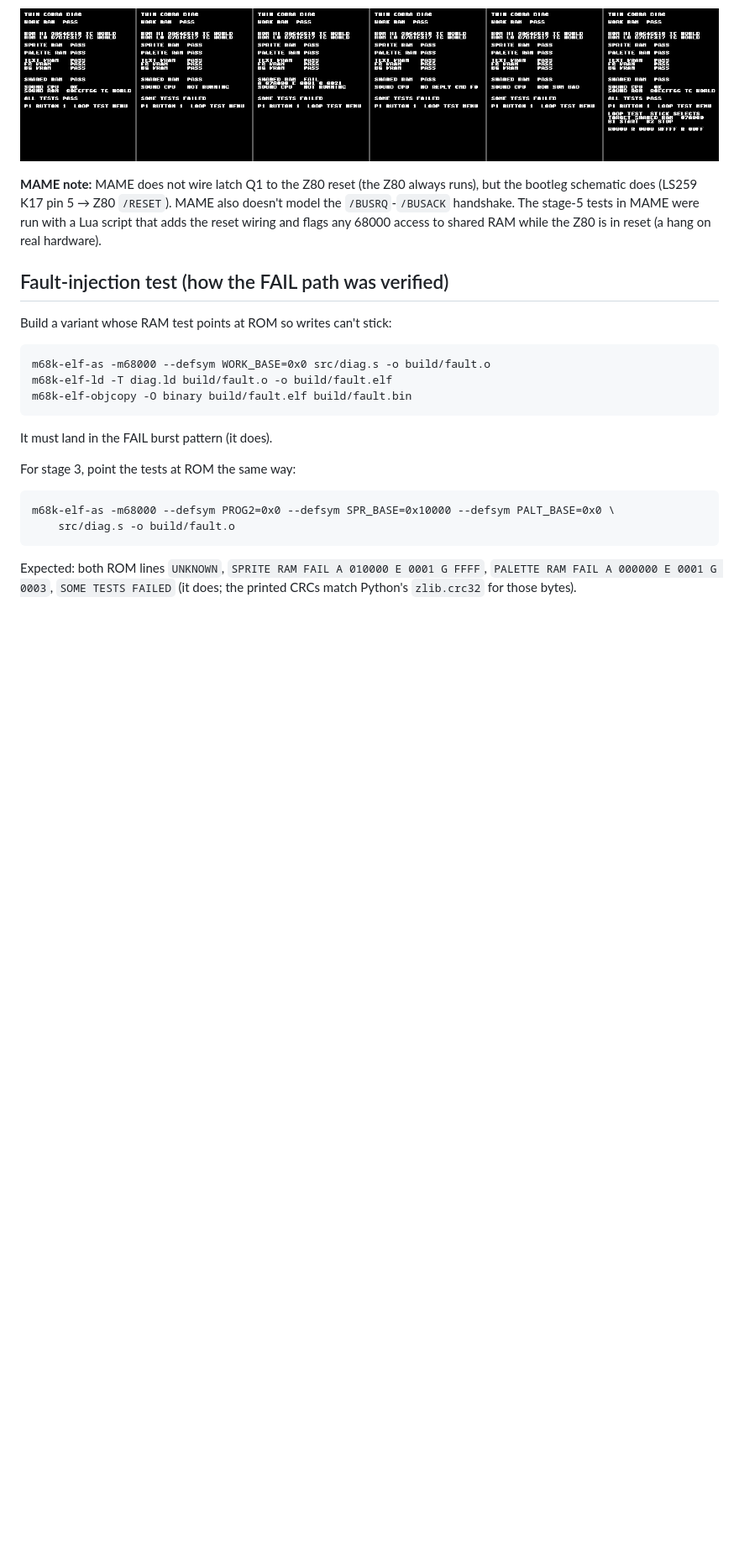
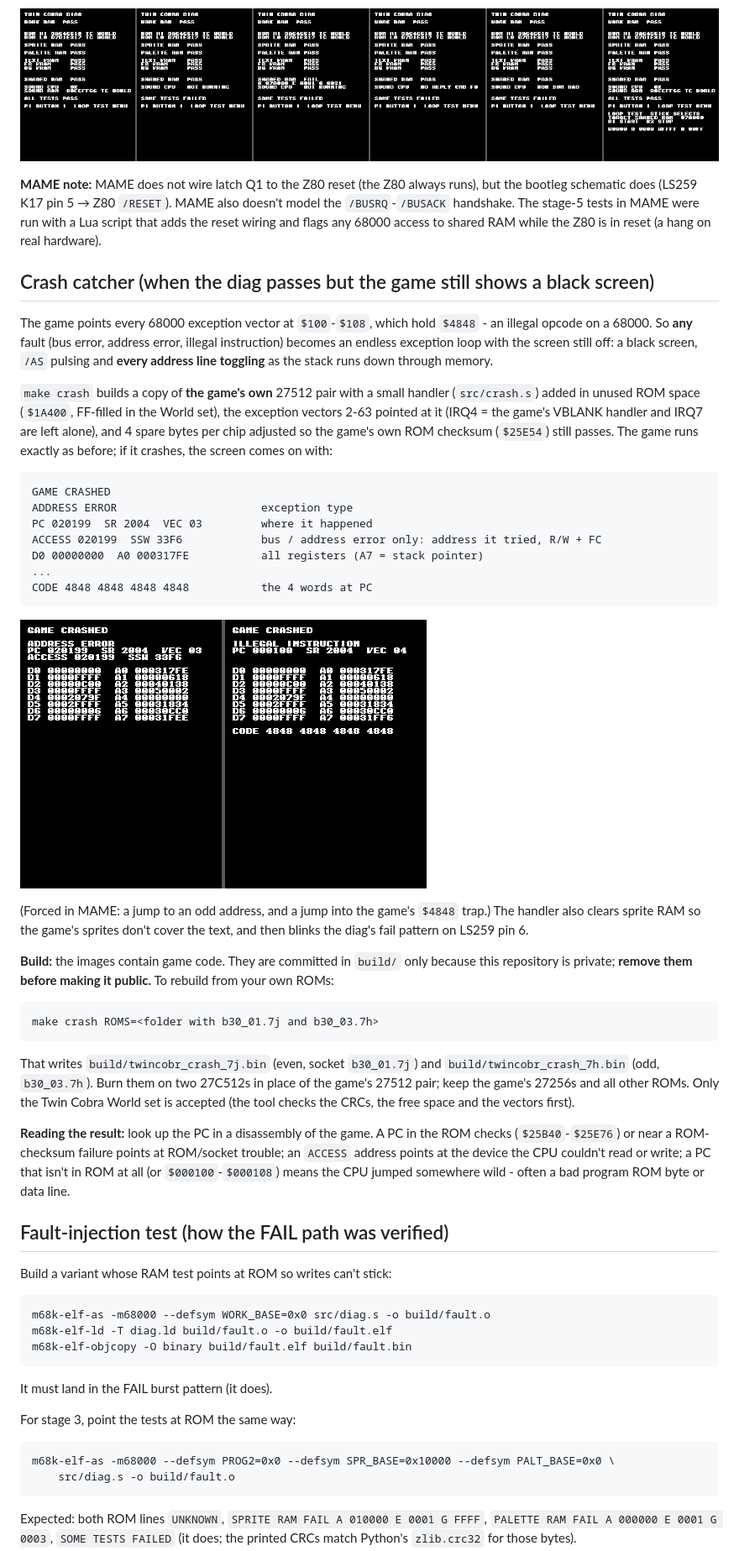
Before and after one commit to patzik/twin-cobra-diag, a Markdown page: diag/README.md, the part around one of its changes. Shown at 84% size. Drawn GitHub-style; pictures changed too: diag/doc/crash_catcher.png (added); blank space fills up the shorter version.

````diff
--- a/diag/README.md
+++ b/diag/README.md
@@ -198,6 +200,52 @@ bootleg schematic does (LS259 K17 pin 5 → Z80 `/RESET`). MAME also doesn't mod
 the reset wiring and flags any 68000 access to shared RAM while the Z80 is in reset (a hang
 on real hardware).
 
+## Crash catcher (when the diag passes but the game still shows a black screen)
+The game points every 68000 exception vector at `$100`-`$108`, which hold `$4848` - an
+illegal opcode on a 68000. So **any** fault (bus error, address error, illegal instruction)
+becomes an endless exception loop with the screen still off: a black screen, `/AS` pulsing
+and **every address line toggling** as the stack runs down through memory.
+
+`make crash` builds a copy of **the game's own** 27512 pair with a small handler
+(`src/crash.s`) added in unused ROM space (`$1A400`, FF-filled in the World set), the
+exception vectors 2-63 pointed at it (IRQ4 = the game's VBLANK handler and IRQ7 are left
+alone), and 4 spare bytes per chip adjusted so the game's own ROM checksum (`$25E54`) still
+passes. The game runs exactly as before; if it crashes, the screen comes on with:
+
+```
+GAME CRASHED
+ADDRESS ERROR                      exception type
+PC 020199  SR 2004  VEC 03         where it happened
+ACCESS 020199  SSW 33F6            bus / address error only: address it tried, R/W + FC
+D0 00000000  A0 000317FE           all registers (A7 = stack pointer)
+...
+CODE 4848 4848 4848 4848           the 4 words at PC
+```
+
+![crash catcher](doc/crash_catcher.png)
+
+(Forced in MAME: a jump to an odd address, and a jump into the game's `$4848` trap.) The
+handler also clears sprite RAM so the game's sprites don't cover the text, and then blinks
+the diag's fail pattern on LS259 pin 6.
+
+**Build:** the images contain game code. They are committed in `build/` only because this
+repository is private; **remove them before making it public.** To rebuild from your own ROMs:
+
+```
+make crash ROMS=<folder with b30_01.7j and b30_03.7h>
+```
+
+That writes `build/twincobr_crash_7j.bin` (even, socket `b30_01.7j`) and
+`build/twincobr_crash_7h.bin` (odd, `b30_03.7h`). Burn them on two 27C512s in place of the
+game's 27512 pair; keep the game's 27256s and all other ROMs. Only the Twin Cobra World set
+is accepted (the tool checks the CRCs, the free space and the vectors first).
+
+**Reading the result:** look up the PC in a disassembly of the game. A PC in the ROM checks
+(`$25B40`-`$25E76`) or near a ROM-checksum failure points at ROM/socket trouble; an
+`ACCESS` address points at the device the CPU couldn't read or write; a PC that isn't in
+ROM at all (or `$000100`-`$000108`) means the CPU jumped somewhere wild - often a bad
+program ROM byte or data line.
+
 ## Fault-injection test (how the FAIL path was verified)
 Build a variant whose RAM test points at ROM so writes can't stick:
 ```
````
Also changed, not shown: other parts of diag/README.md (+4 -2 lines), 12 other files.
